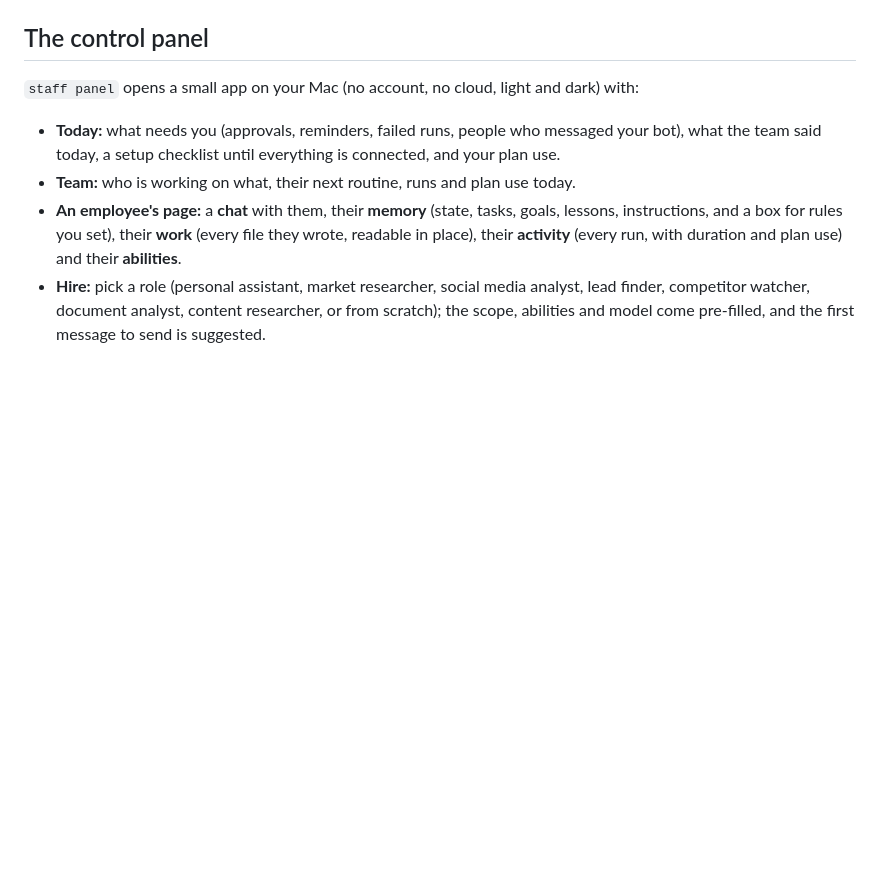
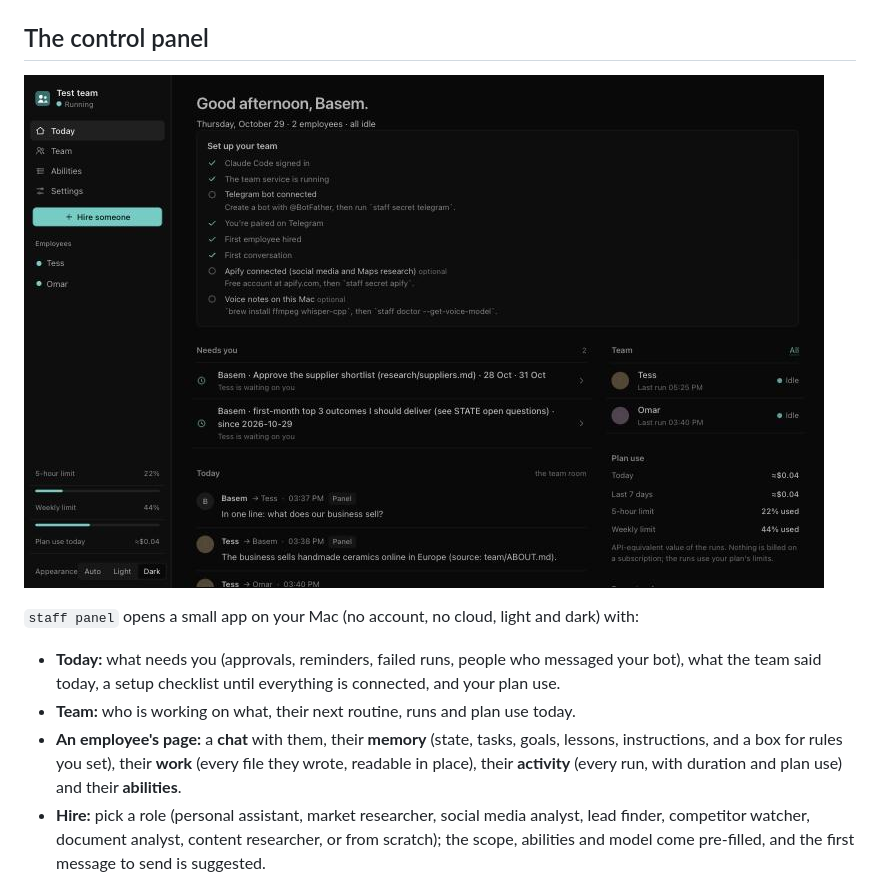
Before and after one commit to BasemTarekkamal/orbit, a Markdown page: README.md, the part around the change. Rendered like a GitHub page; pictures changed too: docs/screens/today-dark.jpg (added); blank space fills up the shorter version.

Commit message:
docs: panel screenshots
Co-Authored-By: Claude Fable 5.1 <noreply@anthropic.com>

```diff
--- a/README.md
+++ b/README.md
@@ -51,6 +51,8 @@ and claim comes with a source link.
   Mac), photos and PDFs, meeting recordings turned into minutes, and a team group.
 
 ## The control panel
+
+![Today](docs/screens/today-dark.jpg)
 
 `staff panel` opens a small app on your Mac (no account, no cloud, light and dark) with:
 
```
Also changed, not shown: docs/screens/employee-chat-light.jpg (added), docs/screens/hire-dark.jpg (added).
